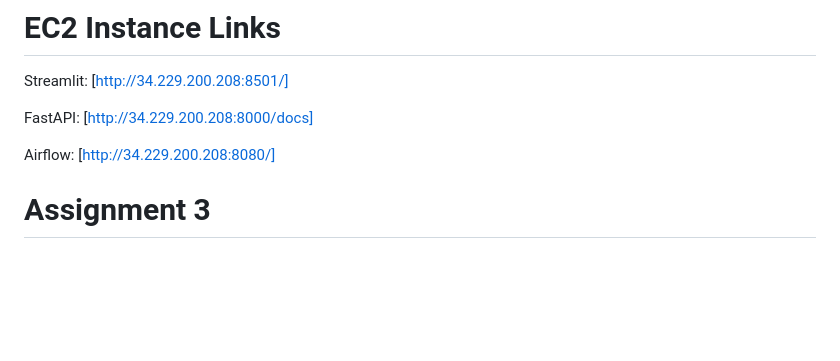
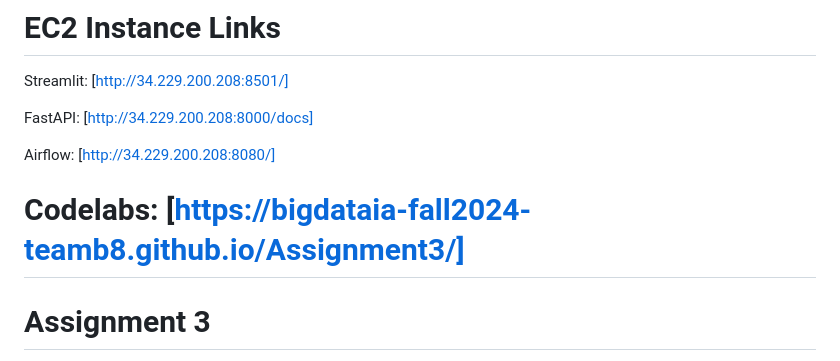
Before and after one commit to BigDataIA-Fall2024-TeamB8/Assignment3, a Markdown page: README.md, the part around the change. Drawn GitHub-style; blank space fills up the shorter version.

```diff
--- a/README.md
+++ b/README.md
@@ -9,6 +9,8 @@ Streamlit: [http://34.229.200.208:8501/]
 FastAPI: [http://34.229.200.208:8000/docs]
 
 Airflow: [http://34.229.200.208:8080/]
+
+# Codelabs: [https://bigdataia-fall2024-teamb8.github.io/Assignment3/]
 
 
 
```
